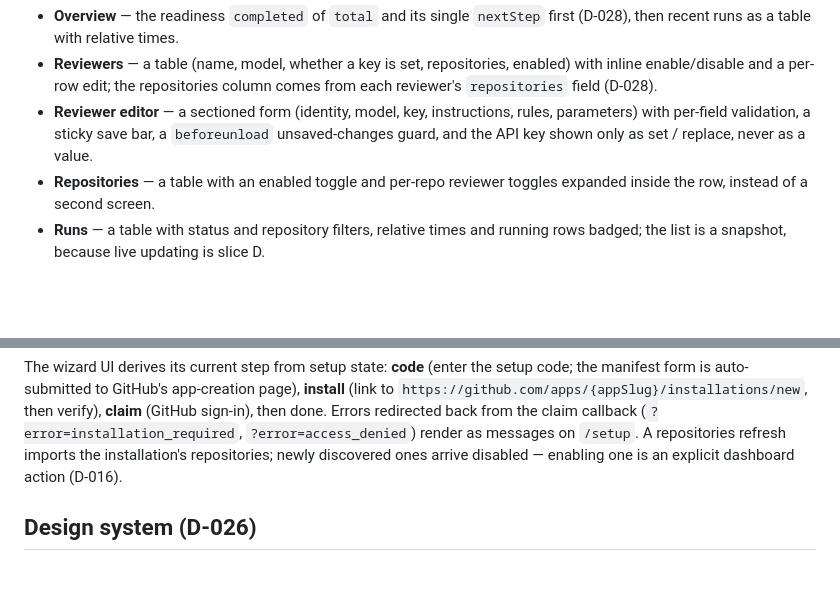
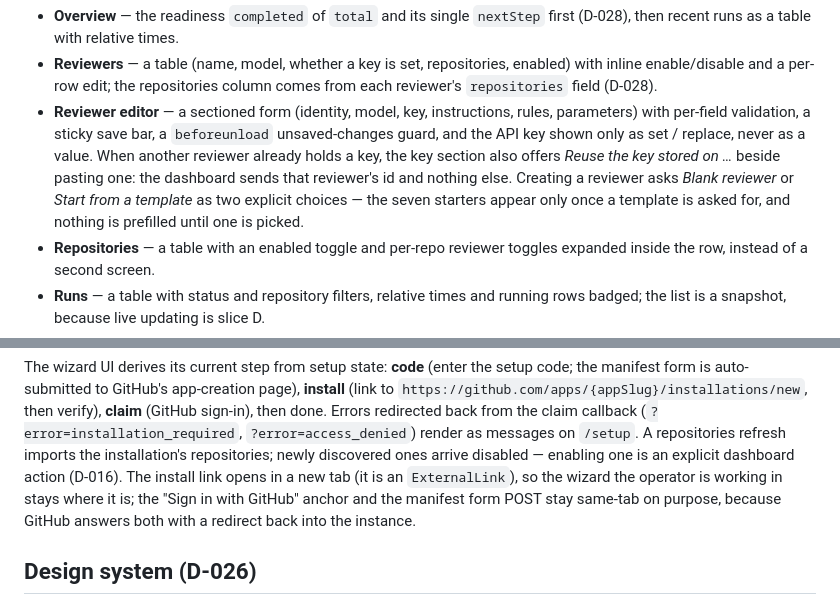
Before and after one commit to PrakashSewani/jury-forge, a Markdown page: docs/design.md, 2 parts joined by grey strips. GitHub-like rendering; blank space fills up the shorter version.

```diff
--- a/docs/design.md
+++ b/docs/design.md
@@ -404,7 +412,11 @@ screen prints a machine code such as `request_failed` at the user — the shared
   `repositories` field (D-028).
 - **Reviewer editor** — a sectioned form (identity, model, key, instructions, rules, parameters)
   with per-field validation, a sticky save bar, a `beforeunload` unsaved-changes guard, and the API
-  key shown only as set / replace, never as a value.
+  key shown only as set / replace, never as a value. When another reviewer already holds a key, the
+  key section also offers _Reuse the key stored on …_ beside pasting one: the dashboard sends that
+  reviewer's id and nothing else. Creating a reviewer asks _Blank reviewer_ or _Start from a
+  template_ as two explicit choices — the seven starters appear only once a template is asked for,
+  and nothing is prefilled until one is picked.
 - **Repositories** — a table with an enabled toggle and per-repo reviewer toggles expanded inside
   the row, instead of a second screen.
 - **Runs** — a table with status and repository filters, relative times and running rows badged; the
@@ -424,6 +436,9 @@ then done. Errors redirected back from the claim callback (`?error=installation_
 `?error=access_denied`) render as messages on `/setup`. A repositories refresh imports the
 installation's repositories; newly discovered ones arrive disabled — enabling one is an explicit
 dashboard action (D-016).
+The install link opens in a new tab (it is an `ExternalLink`), so the wizard the operator is
+working in stays where it is; the "Sign in with GitHub" anchor and the manifest form POST stay
+same-tab on purpose, because GitHub answers both with a redirect back into the instance.
 
 ## Design system (D-026)
 
```
Also changed, not shown: other parts of docs/design.md (+18 -8 lines).
